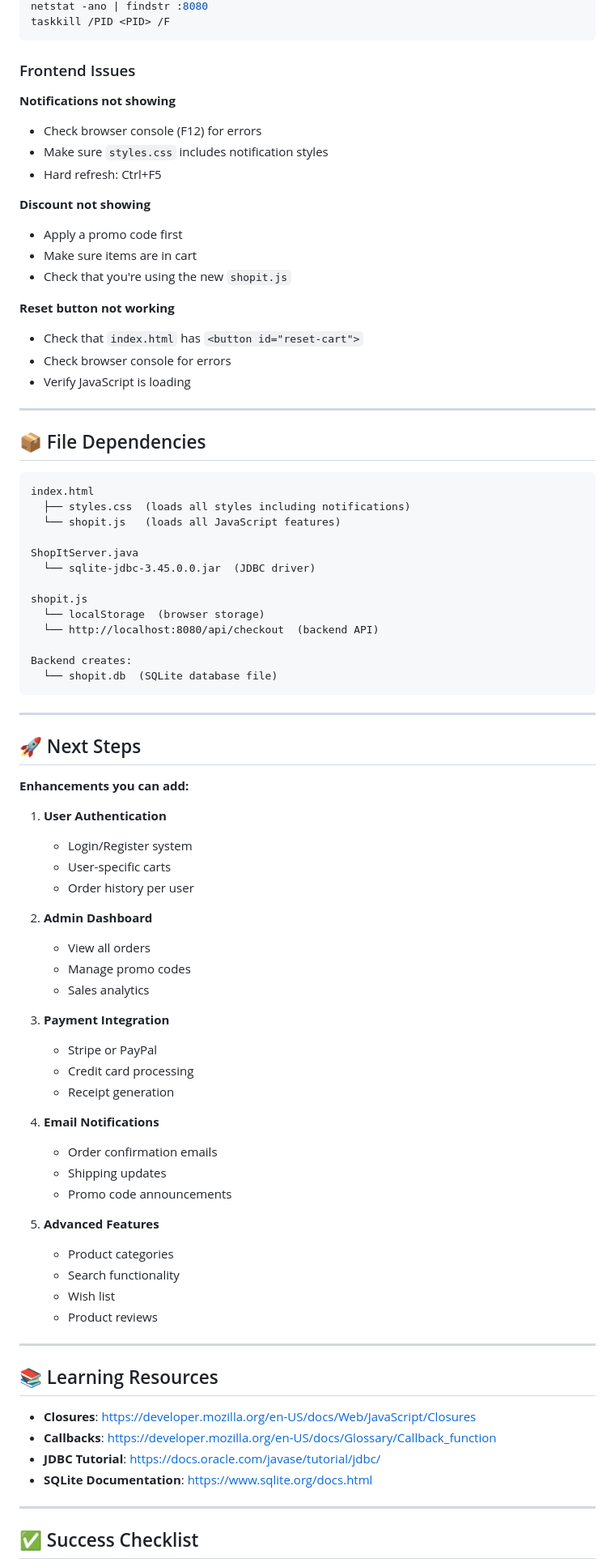
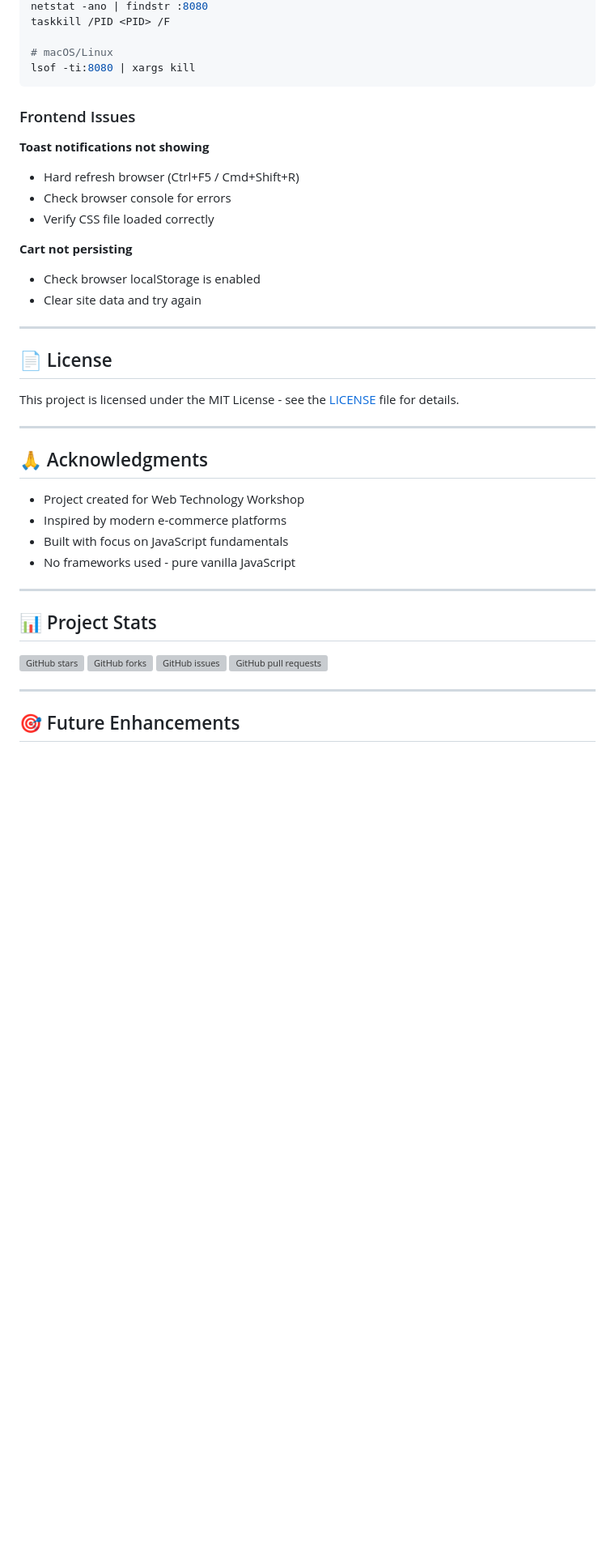
Before and after one commit to srisuahs/Checkout_page_minimal, a Markdown page: README.md, the part around one of its changes. Shown at 81% size. GitHub-like rendering; blank space fills up the shorter version; grey boxes are pictures that could not be loaded.

Commit message:
Revised README
Updated README to enhance structure and clarity, added features section, and improved formatting.

````diff
--- a/README.md
+++ b/README.md
@@ -286,86 +448,46 @@ items.reduce((sum, item) => sum + item.price, 0)
 netstat -ano | findstr :8080
 taskkill /PID <PID> /F
+
+# macOS/Linux
+lsof -ti:8080 | xargs kill
 ```
 
 ### Frontend Issues
 
-**Notifications not showing**
-- Check browser console (F12) for errors
-- Make sure `styles.css` includes notification styles
-- Hard refresh: Ctrl+F5
+**Toast notifications not showing**
+- Hard refresh browser (Ctrl+F5 / Cmd+Shift+R)
+- Check browser console for errors
+- Verify CSS file loaded correctly
 
-**Discount not showing**
-- Apply a promo code first
-- Make sure items are in cart
-- Check that you're using the new `shopit.js`
-
-**Reset button not working**
-- Check that `index.html` has `<button id="reset-cart">`
-- Check browser console for errors
-- Verify JavaScript is loading
+**Cart not persisting**
+- Check browser localStorage is enabled
+- Clear site data and try again
 
 ---
 
-## 📦 File Dependencies
+## 📄 License
 
-```
-index.html
-  ├── styles.css  (loads all styles including notifications)
-  └── shopit.js   (loads all JavaScript features)
-
-ShopItServer.java
-  └── sqlite-jdbc-3.45.0.0.jar  (JDBC driver)
-
-shopit.js
-  └── localStorage  (browser storage)
-  └── http://localhost:8080/api/checkout  (backend API)
-
-Backend creates:
-  └── shopit.db  (SQLite database file)
-```
+This project is licensed under the MIT License - see the [LICENSE](LICENSE) file for details.
 
 ---
 
-## 🚀 Next Steps
+## 🙏 Acknowledgments
 
-**Enhancements you can add:**
-
-1. **User Authentication**
-   - Login/Register system
-   - User-specific carts
-   - Order history per user
-
-2. **Admin Dashboard**
-   - View all orders
-   - Manage promo codes
-   - Sales analytics
-
-3. **Payment Integration**
-   - Stripe or PayPal
-   - Credit card processing
-   - Receipt generation
-
-4. **Email Notifications**
-   - Order confirmation emails
-   - Shipping updates
-   - Promo code announcements
-
-5. **Advanced Features**
-   - Product categories
-   - Search functionality
-   - Wish list
-   - Product reviews
+- Project created for Web Technology Workshop
+- Inspired by modern e-commerce platforms
+- Built with focus on JavaScript fundamentals
+- No frameworks used - pure vanilla JavaScript
 
 ---
 
-## 📚 Learning Resources
+## 📊 Project Stats
 
-- **Closures**: https://developer.mozilla.org/en-US/docs/Web/JavaScript/Closures
-- **Callbacks**: https://developer.mozilla.org/en-US/docs/Glossary/Callback_function
-- **JDBC Tutorial**: https://docs.oracle.com/javase/tutorial/jdbc/
-- **SQLite Documentation**: https://www.sqlite.org/docs.html
+![GitHub stars](https://img.shields.io/github/stars/yourusername/shopit-cart?style=social)
+![GitHub forks](https://img.shields.io/github/forks/yourusername/shopit-cart?style=social)
+![GitHub issues](https://img.shields.io/github/issues/yourusername/shopit-cart)
+![GitHub pull requests](https://img.shields.io/github/issues-pr/yourusername/shopit-cart)
 
 ---
 
-## ✅ Success Checklist
+## 🎯 Future Enhancements
 
````
Also changed, not shown: other parts of README.md (+379 -234 lines).
